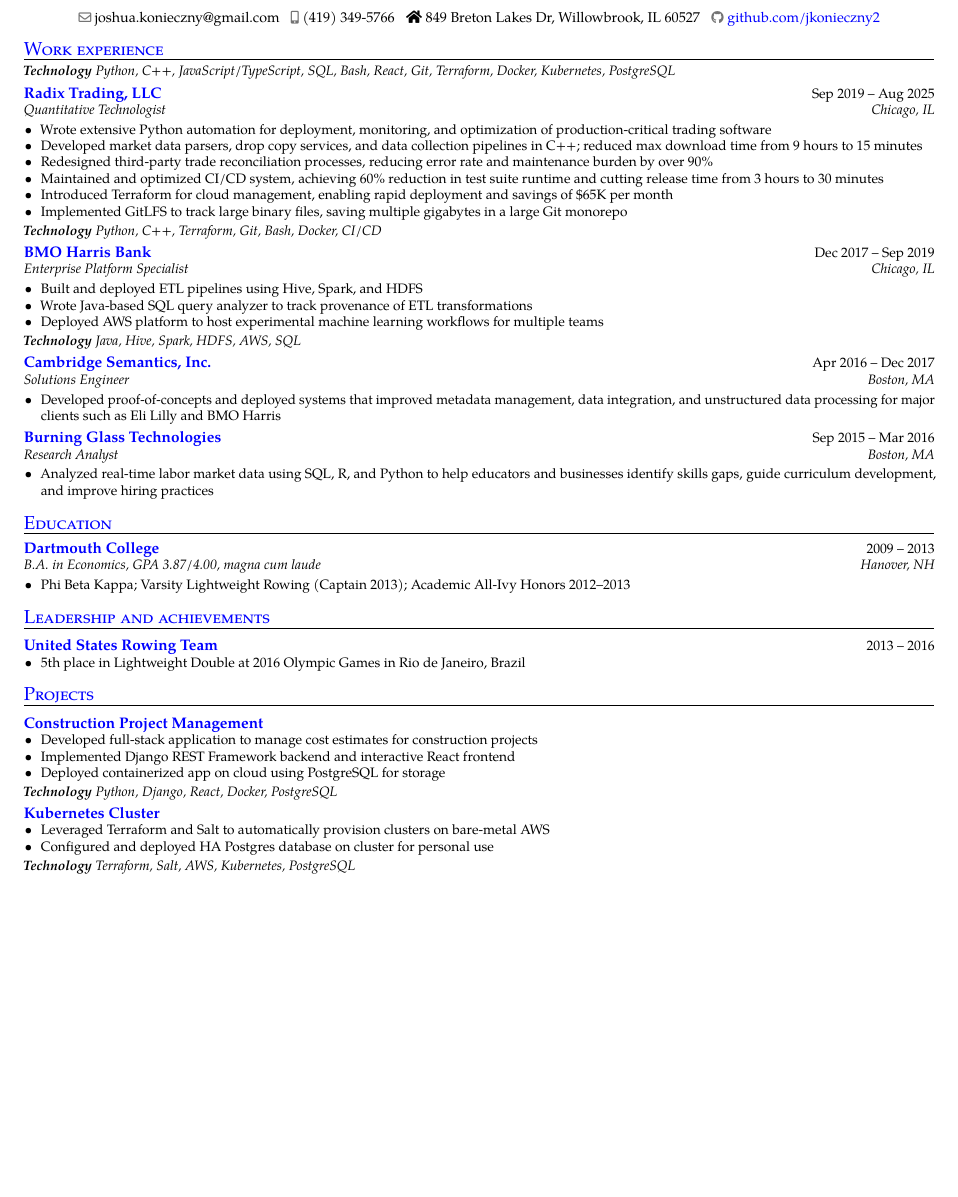
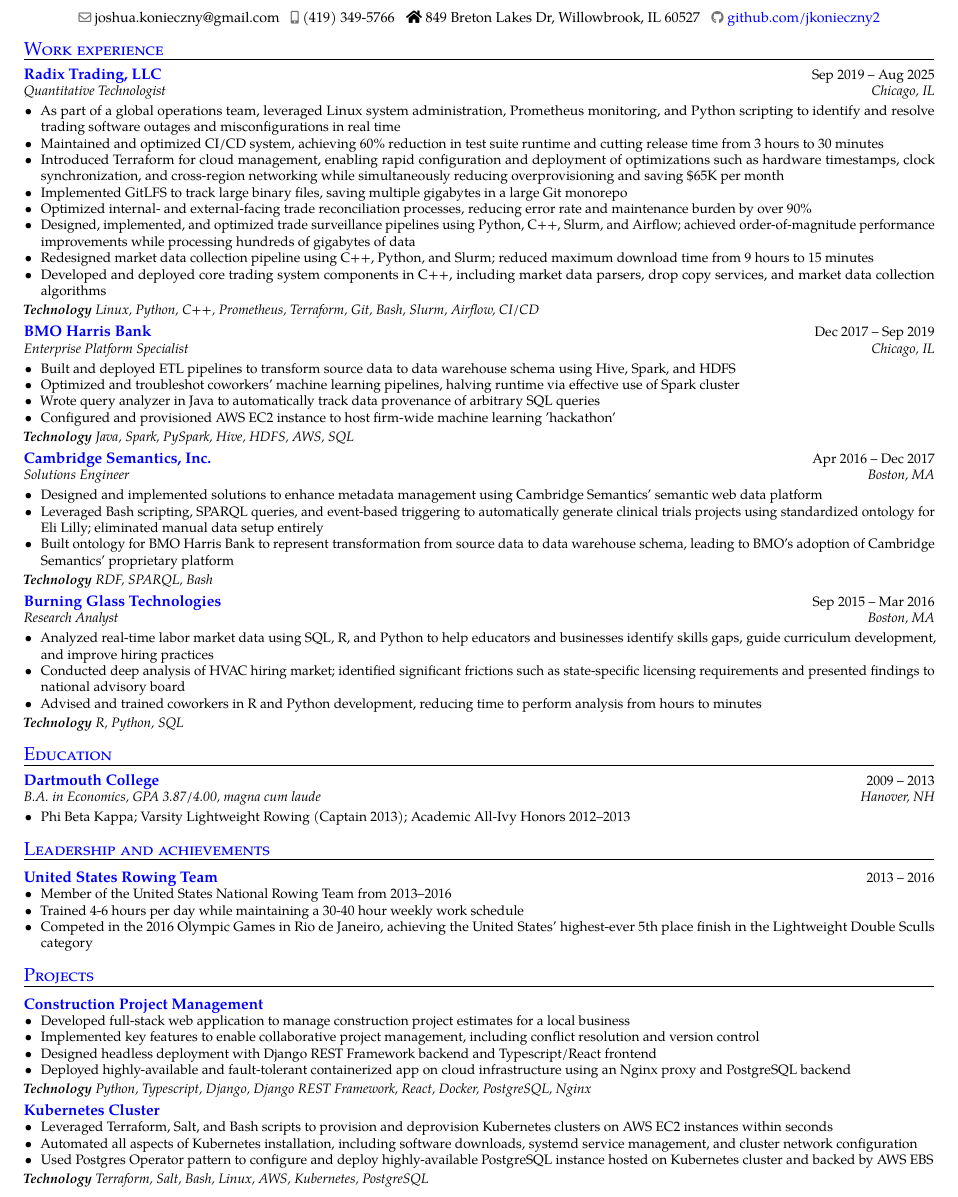
Before and after one commit to jkonieczny2/resumes, a LaTeX CV (tex/Joshua_Konieczny_CV_2026.tex): part of the page, cut so that both start at the same text, the shorter picture padded with empty space. Compiled offline with pdfLaTeX.

Commit message:
expand on experience

```diff
--- a/tex/Joshua_Konieczny_CV_2026.tex
+++ b/tex/Joshua_Konieczny_CV_2026.tex
@@ -77,47 +77,54 @@
 
 % ─── Work experience ──────────────────────────────────────────
 \section{Work experience}
-\vspace{-0.5em}
-\textbf{\textit{Technology}} \textit{Python, C++, JavaScript/TypeScript, SQL, Bash, React, Git, Terraform, Docker, Kubernetes, PostgreSQL}
-
-\vspace{0.4em}
 
 \cventry{Sep 2019 -- Aug 2025}{Quantitative Technologist}{\textcolor[rgb]{0,0,1}{Radix Trading, LLC}}{Chicago, IL}{}{}
 \begin{itemize}
-  \item Wrote extensive Python automation for deployment, monitoring, and optimization of production-critical trading software
-  \item Developed market data parsers, drop copy services, and data collection pipelines in C++; reduced max download time from 9 hours to 15 minutes
-  \item Redesigned third-party trade reconciliation processes, reducing error rate and maintenance burden by over 90\%
+  \item As part of a global operations team, leveraged Linux system administration, Prometheus monitoring, and Python scripting to identify and resolve trading software outages and misconfigurations in real time
   \item Maintained and optimized CI/CD system, achieving 60\% reduction in test suite runtime and cutting release time from 3 hours to 30 minutes
-  \item Introduced Terraform for cloud management, enabling rapid deployment and savings of \$65K per month
+  \item Introduced Terraform for cloud management, enabling rapid configuration and deployment of optimizations such as hardware timestamps, clock synchronization, and cross-region networking while simultaneously reducing overprovisioning and saving \$65K per month
   \item Implemented GitLFS to track large binary files, saving multiple gigabytes in a large Git monorepo
+  \item Optimized internal- and external-facing trade reconciliation processes, reducing error rate and maintenance burden by over 90\%
+  \item Designed, implemented, and optimized trade surveillance pipelines using Python, C++, Slurm, and Airflow; achieved order-of-magnitude performance improvements while processing hundreds of gigabytes of data
+  \item Redesigned market data collection pipeline using C++, Python, and Slurm; reduced maximum download time from 9 hours to 15 minutes
+  \item Developed and deployed core trading system components in C++, including market data parsers, drop copy services, and market data collection algorithms
 \end{itemize}
 \vspace{0.2em}
-\textbf{\textit{Technology}} \textit{Python, C++, Terraform, Git, Bash, Docker, CI/CD}
+\textbf{\textit{Technology}} \textit{Linux, Python, C++, Prometheus, Terraform, Git, Bash, Slurm, Airflow, CI/CD}
 
 \vspace{0.4em}
 
 \cventry{Dec 2017 -- Sep 2019}{Enterprise Platform Specialist}{\textcolor[rgb]{0,0,1}{BMO Harris Bank}}{Chicago, IL}{}{}
 \begin{itemize}
-  \item Built and deployed ETL pipelines using Hive, Spark, and HDFS
-  \item Wrote Java-based SQL query analyzer to track provenance of ETL transformations
-  \item Deployed AWS platform to host experimental machine learning workflows for multiple teams
+  \item Built and deployed ETL pipelines to transform source data to data warehouse schema using Hive, Spark, and HDFS
+  \item Optimized and troubleshot coworkers' machine learning pipelines, halving runtime via effective use of Spark cluster
+  \item Wrote query analyzer in Java to automatically track data provenance of arbitrary SQL queries
+  \item Configured and provisioned AWS EC2 instance to host firm-wide machine learning 'hackathon'
 \end{itemize}
 \vspace{0.2em}
-\textbf{\textit{Technology}} \textit{Java, Hive, Spark, HDFS, AWS, SQL}
+\textbf{\textit{Technology}} \textit{Java, Spark, PySpark, Hive, HDFS, AWS, SQL}
 
 \vspace{0.4em}
 
 \cventry{Apr 2016 -- Dec 2017}{Solutions Engineer}{\textcolor[rgb]{0,0,1}{Cambridge Semantics, Inc.}}{Boston, MA}{}{}
 \begin{itemize}
-  \item Developed proof-of-concepts and deployed systems that improved metadata management, data integration, and unstructured data processing for major clients such as Eli Lilly and BMO Harris
+  \item Designed and implemented solutions to enhance metadata management using Cambridge Semantics' semantic web data platform
+  \item Leveraged Bash scripting, SPARQL queries, and event-based triggering to automatically generate clinical trials projects using standardized ontology for Eli Lilly; eliminated manual data setup entirely
+  \item Built ontology for BMO Harris Bank to represent transformation from source data to data warehouse schema, leading to BMO's adoption of Cambridge Semantics' proprietary platform
 \end{itemize}
+\vspace{0.2em}
+\textbf{\textit{Technology}} \textit{RDF, SPARQL, Bash}
 
 \vspace{0.4em}
 
 \cventry{Sep 2015 -- Mar 2016}{Research Analyst}{\textcolor[rgb]{0,0,1}{Burning Glass Technologies}}{Boston, MA}{}{}
 \begin{itemize}
   \item Analyzed real-time labor market data using SQL, R, and Python to help educators and businesses identify skills gaps, guide curriculum development, and improve hiring practices
+  \item Conducted deep analysis of HVAC hiring market; identified significant frictions such as state-specific licensing requirements and presented findings to national advisory board
+  \item Advised and trained coworkers in R and Python development, reducing time to perform analysis from hours to minutes
 \end{itemize}
+\vspace{0.2em}
+\textbf{\textit{Technology}} \textit{R, Python, SQL}
 
 % ─── Education ────────────────────────────────────────────────
 \section{Education}
@@ -132,7 +139,9 @@
 
 {\fontsize{9}{10.8}\selectfont\bfseries\textcolor[rgb]{0,0,1}{United States Rowing Team}} \hfill {2013 -- 2016}
 \begin{itemize}
-  \item 5th place in Lightweight Double at 2016 Olympic Games in Rio de Janeiro, Brazil
+  \item Member of the United States National Rowing Team from 2013--2016
+  \item Trained 4-6 hours per day while maintaining a 30-40 hour weekly work schedule
+  \item Competed in the 2016 Olympic Games in Rio de Janeiro, achieving the United States' highest-ever 5th place finish in the Lightweight Double Sculls category
 \end{itemize}
 
 % ─── Projects ─────────────────────────────────────────────────
@@ -140,21 +149,23 @@
 
 {\fontsize{9}{10.8}\selectfont\bfseries\textcolor[rgb]{0,0,1}{Construction Project Management}}
 \begin{itemize}
-  \item Developed full-stack application to manage cost estimates for construction projects
-  \item Implemented Django REST Framework backend and interactive React frontend
-  \item Deployed containerized app on cloud using PostgreSQL for storage
+  \item Developed full-stack web application to manage construction project estimates for a local business
+  \item Implemented key features to enable collaborative project management, including conflict resolution and version control
+  \item Designed headless deployment with Django REST Framework backend and Typescript/React frontend
+  \item Deployed highly-available and fault-tolerant containerized app on cloud infrastructure using an Nginx proxy and PostgreSQL backend
 \end{itemize}
 \vspace{0.2em}
-\textbf{\textit{Technology}} \textit{Python, Django, React, Docker, PostgreSQL}
+\textbf{\textit{Technology}} \textit{Python, Typescript, Django, Django REST Framework, React, Docker, PostgreSQL, Nginx}
 
 \vspace{0.4em}
 
 {\fontsize{9}{10.8}\selectfont\bfseries\textcolor[rgb]{0,0,1}{Kubernetes Cluster}}
 \begin{itemize}
-  \item Leveraged Terraform and Salt to automatically provision clusters on bare-metal AWS
-  \item Configured and deployed HA Postgres database on cluster for personal use
+  \item Leveraged Terraform, Salt, and Bash scripts to provision and deprovision Kubernetes clusters on AWS EC2 instances within seconds
+  \item Automated all aspects of Kubernetes installation, including software downloads, systemd service management, and cluster network configuration
+  \item Used Postgres Operator pattern to configure and deploy highly-available PostgreSQL instance hosted on Kubernetes cluster and backed by AWS EBS
 \end{itemize}
 \vspace{0.2em}
-\textbf{\textit{Technology}} \textit{Terraform, Salt, AWS, Kubernetes, PostgreSQL}
+\textbf{\textit{Technology}} \textit{Terraform, Salt, Bash, Linux, AWS, Kubernetes, PostgreSQL}
 
 \end{document}
```
Also changed, not shown: pdfs/Joshua_Konieczny_CV_2026.pdf.
